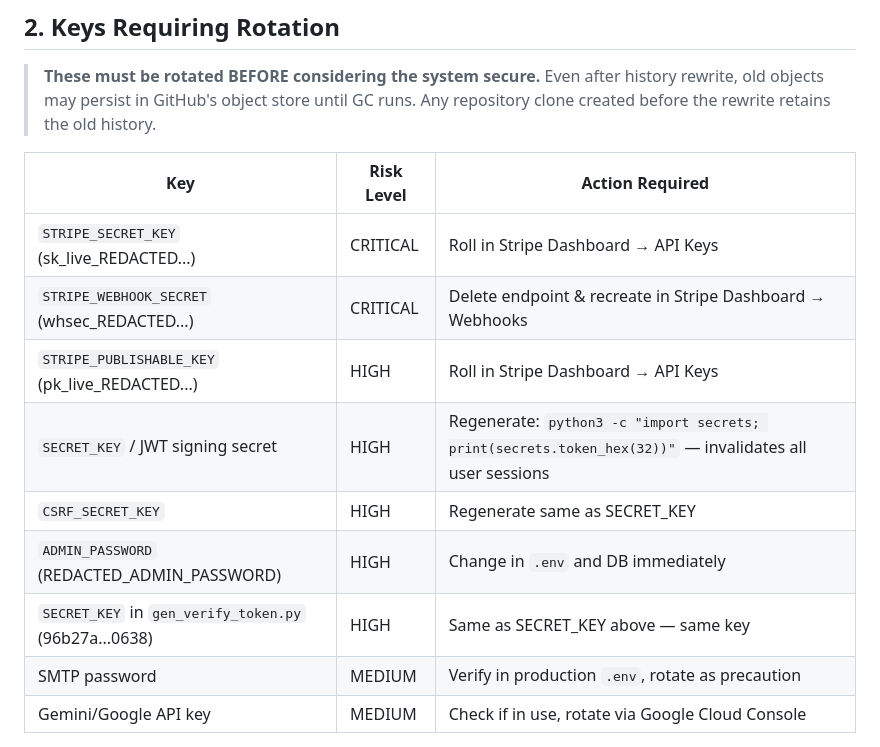
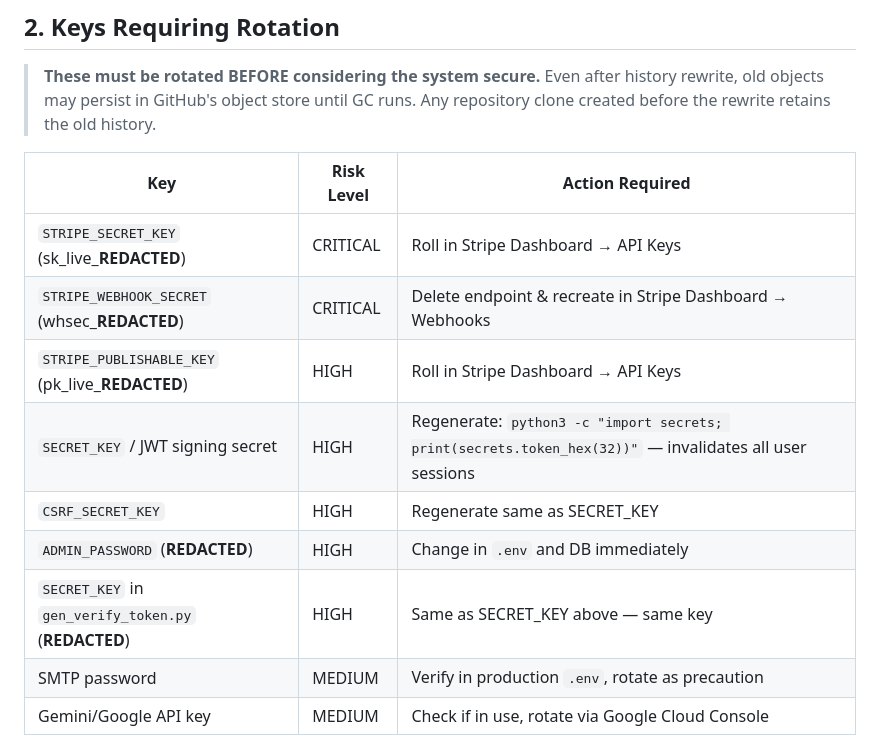
Before and after one commit to KpDaGreat1/DigiBioFi, a Markdown page: DIGIBIOFI_SECRET_CLEANUP_AND_BRANCH_REPORT.md, the part around the change. Rendered like a GitHub page.

Commit message:
security: redact key values in cleanup report
Replaces partial key strings in the report with REDACTED placeholders
to prevent the report itself from being flagged by secret scanners.

Co-Authored-By: Claude Sonnet 4.6 <noreply@anthropic.com>

```diff
--- a/DIGIBIOFI_SECRET_CLEANUP_AND_BRANCH_REPORT.md
+++ b/DIGIBIOFI_SECRET_CLEANUP_AND_BRANCH_REPORT.md
@@ -44,13 +44,13 @@ The SQLite database was committed in the same 3 commits as `.env`. This file con
 
 | Key | Risk Level | Action Required |
 |---|---|---|
-| `STRIPE_SECRET_KEY` (sk_live_REDACTED...) | CRITICAL | Roll in Stripe Dashboard → API Keys |
-| `STRIPE_WEBHOOK_SECRET` (whsec_REDACTED...) | CRITICAL | Delete endpoint & recreate in Stripe Dashboard → Webhooks |
-| `STRIPE_PUBLISHABLE_KEY` (pk_live_REDACTED...) | HIGH | Roll in Stripe Dashboard → API Keys |
+| `STRIPE_SECRET_KEY` (sk_live_**REDACTED**) | CRITICAL | Roll in Stripe Dashboard → API Keys |
+| `STRIPE_WEBHOOK_SECRET` (whsec_**REDACTED**) | CRITICAL | Delete endpoint & recreate in Stripe Dashboard → Webhooks |
+| `STRIPE_PUBLISHABLE_KEY` (pk_live_**REDACTED**) | HIGH | Roll in Stripe Dashboard → API Keys |
 | `SECRET_KEY` / JWT signing secret | HIGH | Regenerate: `python3 -c "import secrets; print(secrets.token_hex(32))"` — invalidates all user sessions |
 | `CSRF_SECRET_KEY` | HIGH | Regenerate same as SECRET_KEY |
-| `ADMIN_PASSWORD` (REDACTED_ADMIN_PASSWORD) | HIGH | Change in `.env` and DB immediately |
-| `SECRET_KEY` in `gen_verify_token.py` (96b27a...0638) | HIGH | Same as SECRET_KEY above — same key |
+| `ADMIN_PASSWORD` (**REDACTED**) | HIGH | Change in `.env` and DB immediately |
+| `SECRET_KEY` in `gen_verify_token.py` (**REDACTED**) | HIGH | Same as SECRET_KEY above — same key |
 | SMTP password | MEDIUM | Verify in production `.env`, rotate as precaution |
 | Gemini/Google API key | MEDIUM | Check if in use, rotate via Google Cloud Console |
 
```
